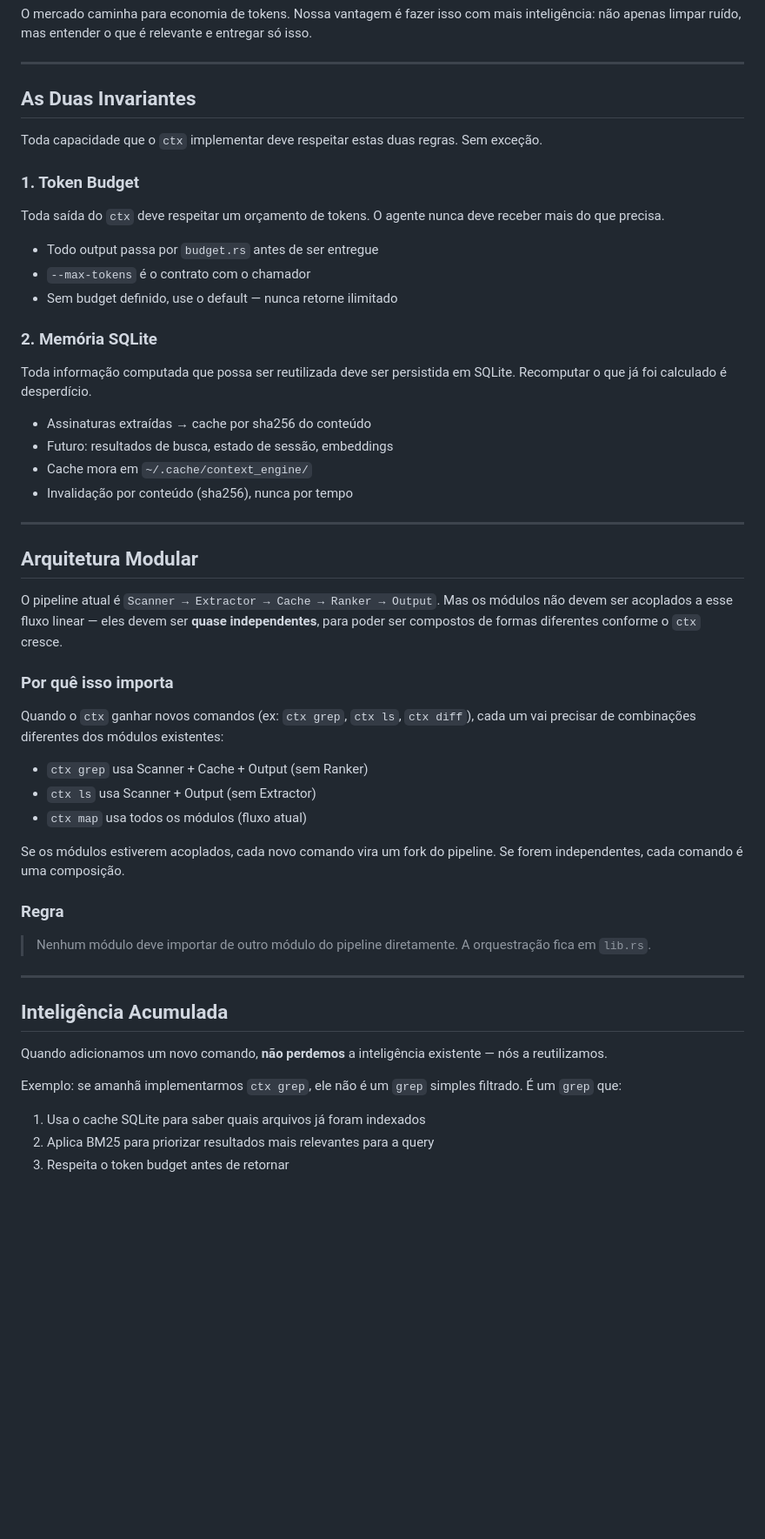
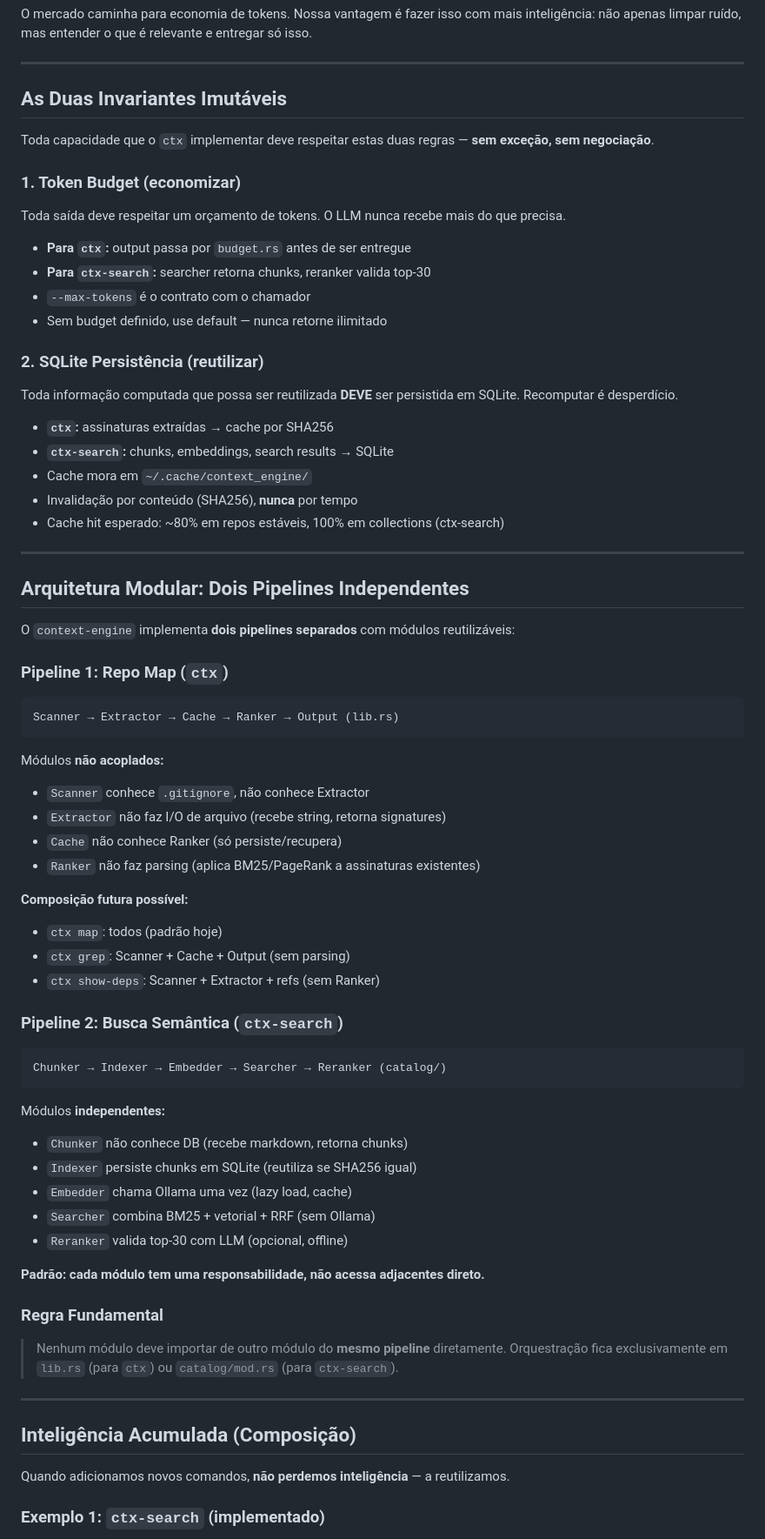
Before and after one commit to JaimeJunr/context-engine, a Markdown page: docs/patterns.md, the part around one of its changes. Shown at 87% size. Rendered like a GitHub page; blank space fills up the shorter version.

````diff
--- a/docs/patterns.md
+++ b/docs/patterns.md
@@ -12,55 +12,76 @@ O mercado caminha para economia de tokens. Nossa vantagem é fazer isso com mais
 
 ---
 
-## As Duas Invariantes
+## As Duas Invariantes Imutáveis
 
-Toda capacidade que o `ctx` implementar deve respeitar estas duas regras. Sem exceção.
+Toda capacidade que o `ctx` implementar deve respeitar estas duas regras — **sem exceção, sem negociação**.
 
-### 1. Token Budget
+### 1. Token Budget (economizar)
 
-Toda saída do `ctx` deve respeitar um orçamento de tokens. O agente nunca deve receber mais do que precisa.
+Toda saída deve respeitar um orçamento de tokens. O LLM nunca recebe mais do que precisa.
 
-- Todo output passa por `budget.rs` antes de ser entregue
+- **Para `ctx`:** output passa por `budget.rs` antes de ser entregue
+- **Para `ctx-search`:** searcher retorna chunks, reranker valida top-30
 - `--max-tokens` é o contrato com o chamador
-- Sem budget definido, use o default — nunca retorne ilimitado
+- Sem budget definido, use default — nunca retorne ilimitado
 
-### 2. Memória SQLite
+### 2. SQLite Persistência (reutilizar)
 
-Toda informação computada que possa ser reutilizada deve ser persistida em SQLite. Recomputar o que já foi calculado é desperdício.
+Toda informação computada que possa ser reutilizada **DEVE** ser persistida em SQLite. Recomputar é desperdício.
 
-- Assinaturas extraídas → cache por sha256 do conteúdo
-- Futuro: resultados de busca, estado de sessão, embeddings
+- **`ctx`:** assinaturas extraídas → cache por SHA256
+- **`ctx-search`:** chunks, embeddings, search results → SQLite
 - Cache mora em `~/.cache/context_engine/`
-- Invalidação por conteúdo (sha256), nunca por tempo
+- Invalidação por conteúdo (SHA256), **nunca** por tempo
+- Cache hit esperado: ~80% em repos estáveis, 100% em collections (ctx-search)
 
 ---
 
-## Arquitetura Modular
+## Arquitetura Modular: Dois Pipelines Independentes
 
-O pipeline atual é `Scanner → Extractor → Cache → Ranker → Output`. Mas os módulos não devem ser acoplados a esse fluxo linear — eles devem ser **quase independentes**, para poder ser compostos de formas diferentes conforme o `ctx` cresce.
+O `context-engine` implementa **dois pipelines separados** com módulos reutilizáveis:
 
-### Por quê isso importa
+### Pipeline 1: Repo Map (`ctx`)
 
-Quando o `ctx` ganhar novos comandos (ex: `ctx grep`, `ctx ls`, `ctx diff`), cada um vai precisar de combinações diferentes dos módulos existentes:
+```
+Scanner → Extractor → Cache → Ranker → Output (lib.rs)
+```
 
-- `ctx grep` usa Scanner + Cache + Output (sem Ranker)
-- `ctx ls` usa Scanner + Output (sem Extractor)
-- `ctx map` usa todos os módulos (fluxo atual)
+Módulos **não acoplados:**
+- `Scanner` conhece `.gitignore`, não conhece Extractor
+- `Extractor` não faz I/O de arquivo (recebe string, retorna signatures)
+- `Cache` não conhece Ranker (só persiste/recupera)
+- `Ranker` não faz parsing (aplica BM25/PageRank a assinaturas existentes)
 
-Se os módulos estiverem acoplados, cada novo comando vira um fork do pipeline. Se forem independentes, cada comando é uma composição.
+**Composição futura possível:**
+- `ctx map`: todos (padrão hoje)
+- `ctx grep`: Scanner + Cache + Output (sem parsing)
+- `ctx show-deps`: Scanner + Extractor + refs (sem Ranker)
 
-### Regra
+### Pipeline 2: Busca Semântica (`ctx-search`)
 
-> Nenhum módulo deve importar de outro módulo do pipeline diretamente. A orquestração fica em `lib.rs`.
+```
+Chunker → Indexer → Embedder → Searcher → Reranker (catalog/)
+```
+
+Módulos **independentes:**
+- `Chunker` não conhece DB (recebe markdown, retorna chunks)
+- `Indexer` persiste chunks em SQLite (reutiliza se SHA256 igual)
+- `Embedder` chama Ollama uma vez (lazy load, cache)
+- `Searcher` combina BM25 + vetorial + RRF (sem Ollama)
+- `Reranker` valida top-30 com LLM (opcional, offline)
+
+**Padrão: cada módulo tem uma responsabilidade, não acessa adjacentes direto.**
+
+### Regra Fundamental
+
+> Nenhum módulo deve importar de outro módulo do **mesmo pipeline** diretamente. Orquestração fica exclusivamente em `lib.rs` (para `ctx`) ou `catalog/mod.rs` (para `ctx-search`).
 
 ---
 
-## Inteligência Acumulada
+## Inteligência Acumulada (Composição)
 
-Quando adicionamos um novo comando, **não perdemos** a inteligência existente — nós a reutilizamos.
+Quando adicionamos novos comandos, **não perdemos inteligência** — a reutilizamos.
 
-Exemplo: se amanhã implementarmos `ctx grep`, ele não é um `grep` simples filtrado. É um `grep` que:
-1. Usa o cache SQLite para saber quais arquivos já foram indexados
-2. Aplica BM25 para priorizar resultados mais relevantes para a query
-3. Respeita o token budget antes de retornar
+### Exemplo 1: `ctx-search` (implementado)
 
````
Also changed, not shown: other parts of docs/patterns.md (+174 -35 lines).
